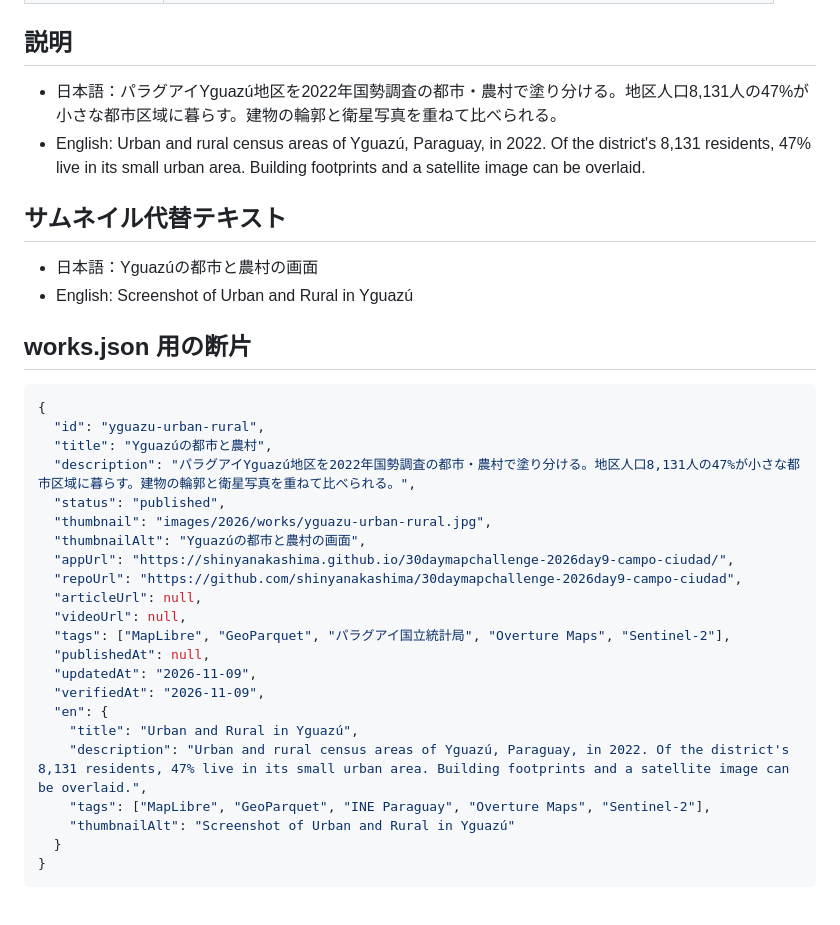
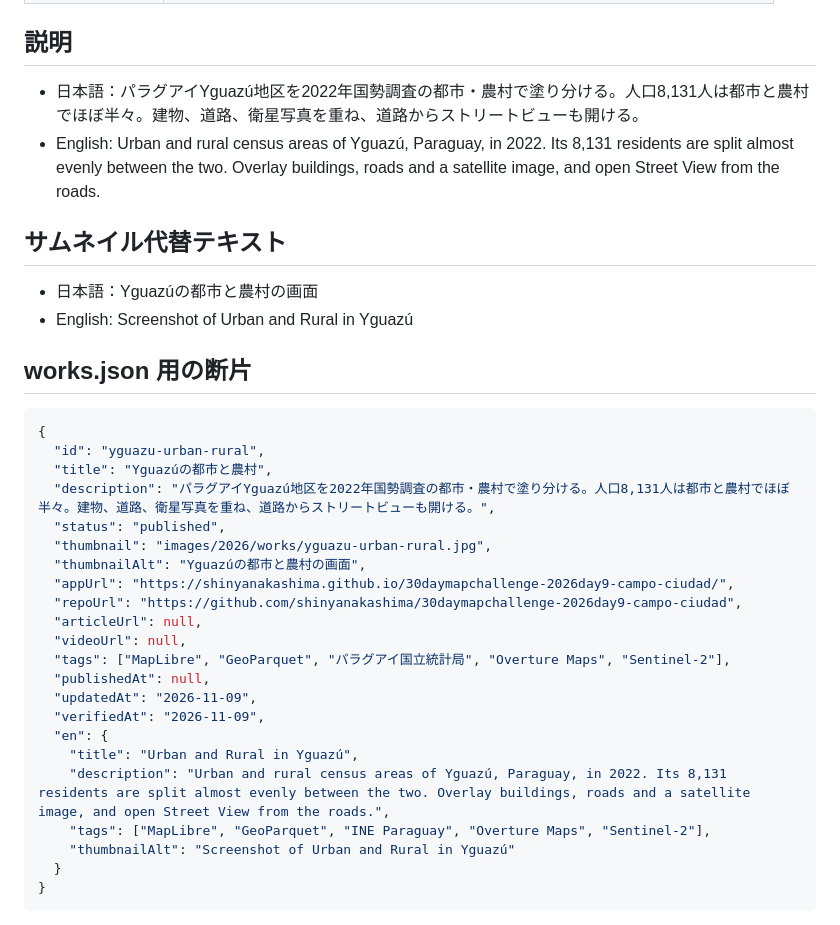
Before and after one commit to shinyanakashima/30daymapchallenge-2026day9-campo-ciudad, a Markdown page: docs/portal-entry.md, the part around the change. GitHub-like rendering.

```diff
--- a/docs/portal-entry.md
+++ b/docs/portal-entry.md
@@ -15,8 +15,8 @@
 
 ## 説明
 
-- 日本語：パラグアイYguazú地区を2022年国勢調査の都市・農村で塗り分ける。地区人口8,131人の47%が小さな都市区域に暮らす。建物の輪郭と衛星写真を重ねて比べられる。
-- English: Urban and rural census areas of Yguazú, Paraguay, in 2022. Of the district's 8,131 residents, 47% live in its small urban area. Building footprints and a satellite image can be overlaid.
+- 日本語：パラグアイYguazú地区を2022年国勢調査の都市・農村で塗り分ける。人口8,131人は都市と農村でほぼ半々。建物、道路、衛星写真を重ね、道路からストリートビューも開ける。
+- English: Urban and rural census areas of Yguazú, Paraguay, in 2022. Its 8,131 residents are split almost evenly between the two. Overlay buildings, roads and a satellite image, and open Street View from the roads.
 
 ## サムネイル代替テキスト
 
@@ -29,7 +29,7 @@
 {
   "id": "yguazu-urban-rural",
   "title": "Yguazúの都市と農村",
-  "description": "パラグアイYguazú地区を2022年国勢調査の都市・農村で塗り分ける。地区人口8,131人の47%が小さな都市区域に暮らす。建物の輪郭と衛星写真を重ねて比べられる。",
+  "description": "パラグアイYguazú地区を2022年国勢調査の都市・農村で塗り分ける。人口8,131人は都市と農村でほぼ半々。建物、道路、衛星写真を重ね、道路からストリートビューも開ける。",
   "status": "published",
   "thumbnail": "images/2026/works/yguazu-urban-rural.jpg",
   "thumbnailAlt": "Yguazúの都市と農村の画面",
@@ -43,7 +43,7 @@
   "verifiedAt": "2026-11-09",
   "en": {
     "title": "Urban and Rural in Yguazú",
-    "description": "Urban and rural census areas of Yguazú, Paraguay, in 2022. Of the district's 8,131 residents, 47% live in its small urban area. Building footprints and a satellite image can be overlaid.",
+    "description": "Urban and rural census areas of Yguazú, Paraguay, in 2022. Its 8,131 residents are split almost evenly between the two. Overlay buildings, roads and a satellite image, and open Street View from the roads.",
     "tags": ["MapLibre", "GeoParquet", "INE Paraguay", "Overture Maps", "Sentinel-2"],
     "thumbnailAlt": "Screenshot of Urban and Rural in Yguazú"
   }
```
Also changed, not shown: README.md (+2 -2 lines), docs/screenshot.png, 4 other files.
